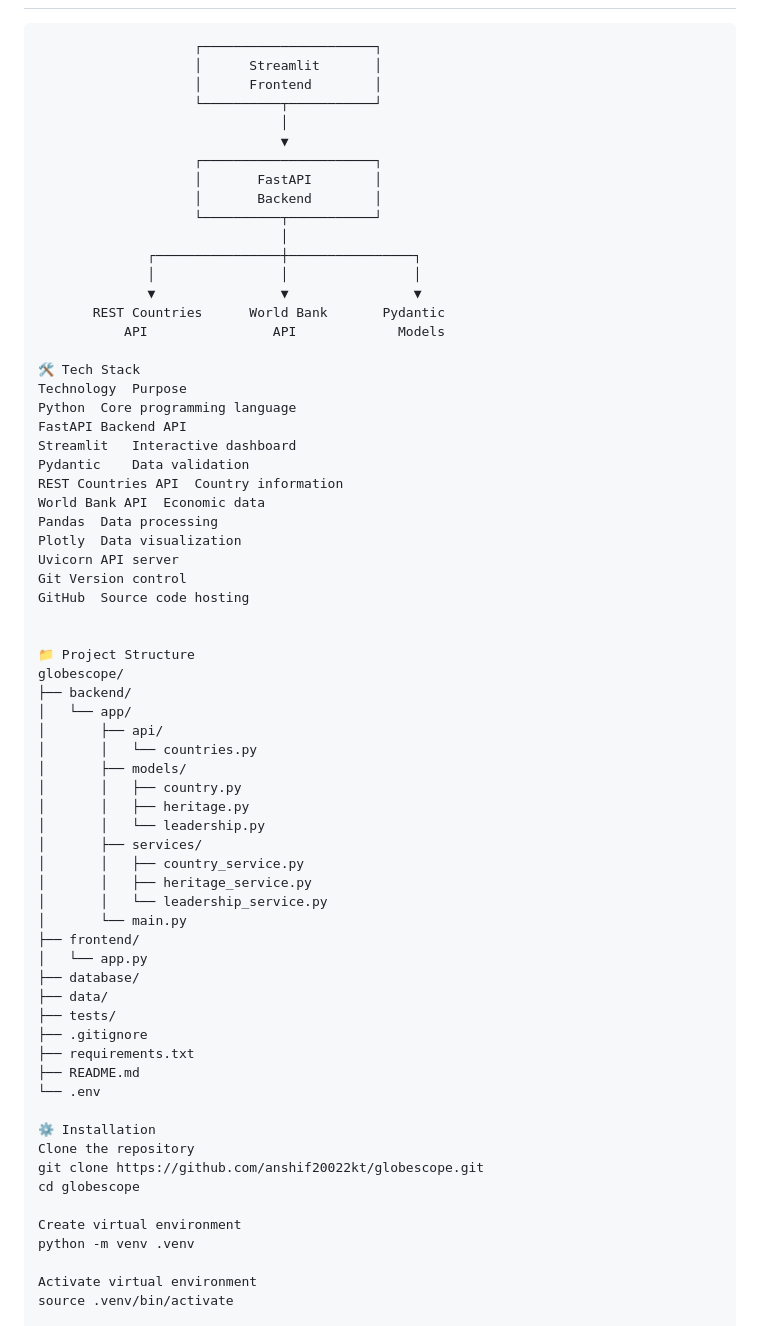
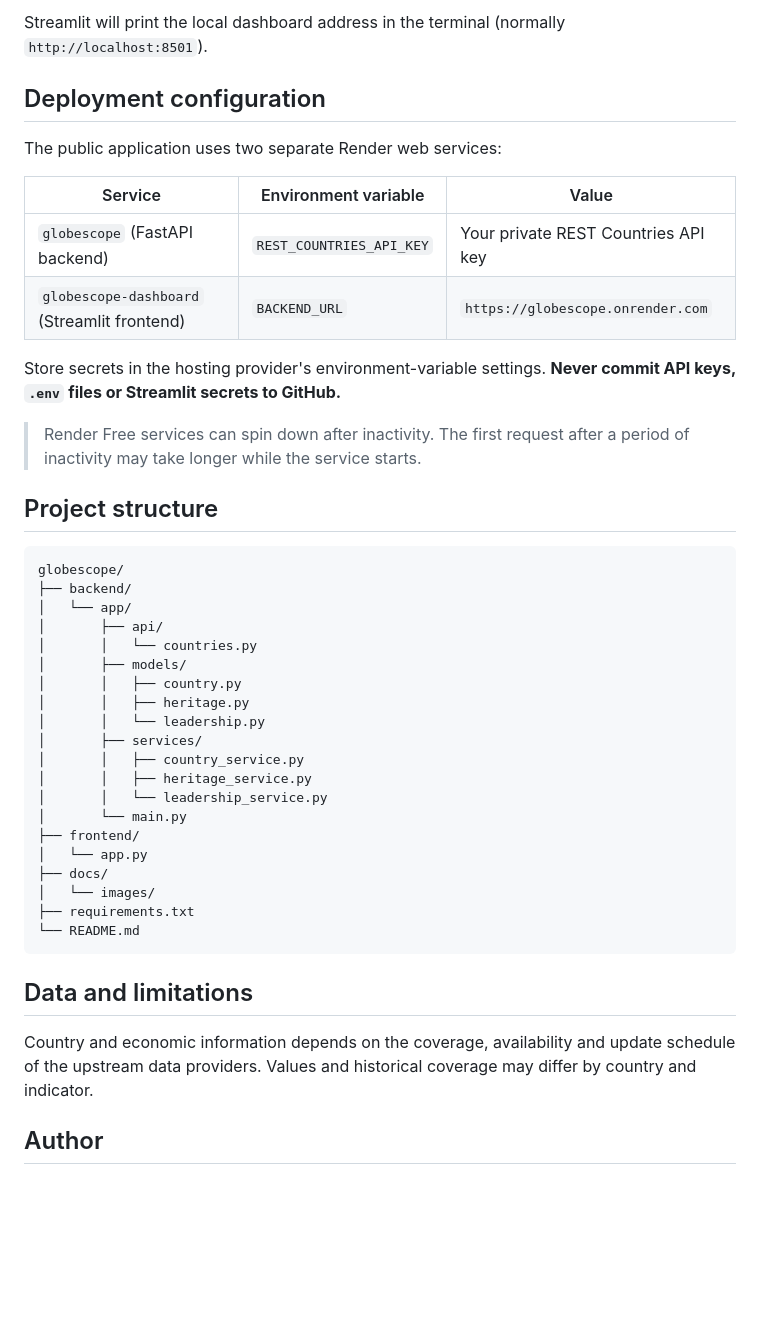
Before and after one commit to anshif20022kt/globescope, a Markdown page: README.md, the part around one of its changes. Drawn GitHub-style; blank space fills up the shorter version.

````diff
--- a/README.md
+++ b/README.md
@@ -33,38 +124,21 @@ The project combines FastAPI, Streamlit, REST APIs, World Bank data, Pydantic, a
+Streamlit will print the local dashboard address in the terminal (normally `http://localhost:8501`).
+
+## Deployment configuration
+
+The public application uses two separate Render web services:
+
+| Service | Environment variable | Value |
+|---|---|---|
+| `globescope` (FastAPI backend) | `REST_COUNTRIES_API_KEY` | Your private REST Countries API key |
+| `globescope-dashboard` (Streamlit frontend) | `BACKEND_URL` | `https://globescope.onrender.com` |
+
+Store secrets in the hosting provider's environment-variable settings. **Never commit API keys, `.env` files or Streamlit secrets to GitHub.**
+
+> Render Free services can spin down after inactivity. The first request after a period of inactivity may take longer while the service starts.
+
+## Project structure
 
 ```text
-                    ┌──────────────────────┐
-                    │      Streamlit       │
-                    │      Frontend        │
-                    └──────────┬───────────┘
-                               │
-                               ▼
-                    ┌──────────────────────┐
-                    │       FastAPI        │
-                    │       Backend        │
-                    └──────────┬───────────┘
-                               │
-              ┌────────────────┼────────────────┐
-              │                │                │
-              ▼                ▼                ▼
-       REST Countries      World Bank       Pydantic
-           API                API             Models
-
-🛠️ Tech Stack
-Technology	Purpose
-Python	Core programming language
-FastAPI	Backend API
-Streamlit	Interactive dashboard
-Pydantic	Data validation
-REST Countries API	Country information
-World Bank API	Economic data
-Pandas	Data processing
-Plotly	Data visualization
-Uvicorn	API server
-Git	Version control
-GitHub	Source code hosting
-
-
-📁 Project Structure
 globescope/
 ├── backend/
 │   └── app/
@@ -81,22 +155,15 @@ globescope/
 │       └── main.py
 ├── frontend/
 │   └── app.py
-├── database/
-├── data/
-├── tests/
-├── .gitignore
+├── docs/
+│   └── images/
 ├── requirements.txt
-├── README.md
-└── .env
+└── README.md
+```
 
-⚙️ Installation
-Clone the repository
-git clone https://github.com/anshif20022kt/globescope.git
-cd globescope
+## Data and limitations
 
-Create virtual environment
-python -m venv .venv
+Country and economic information depends on the coverage, availability and update schedule of the upstream data providers. Values and historical coverage may differ by country and indicator.
 
-Activate virtual environment
-source .venv/bin/activate
+## Author
 
````
Also changed, not shown: other parts of README.md (+117 -112 lines), docs/images/comparison-results.png (added), docs/images/country-comparison.png (added), docs/images/economic-intelligence.png (added), docs/images/globescope-overview.png (added).
